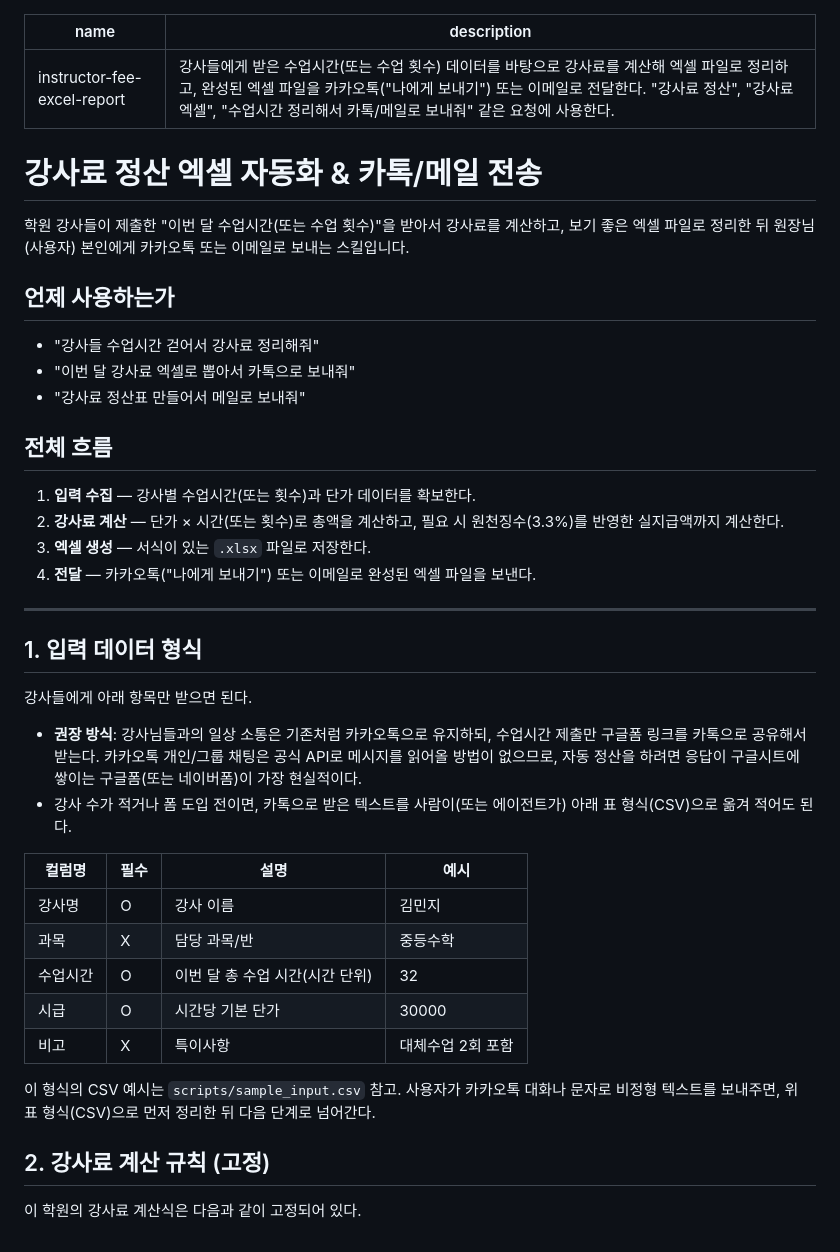
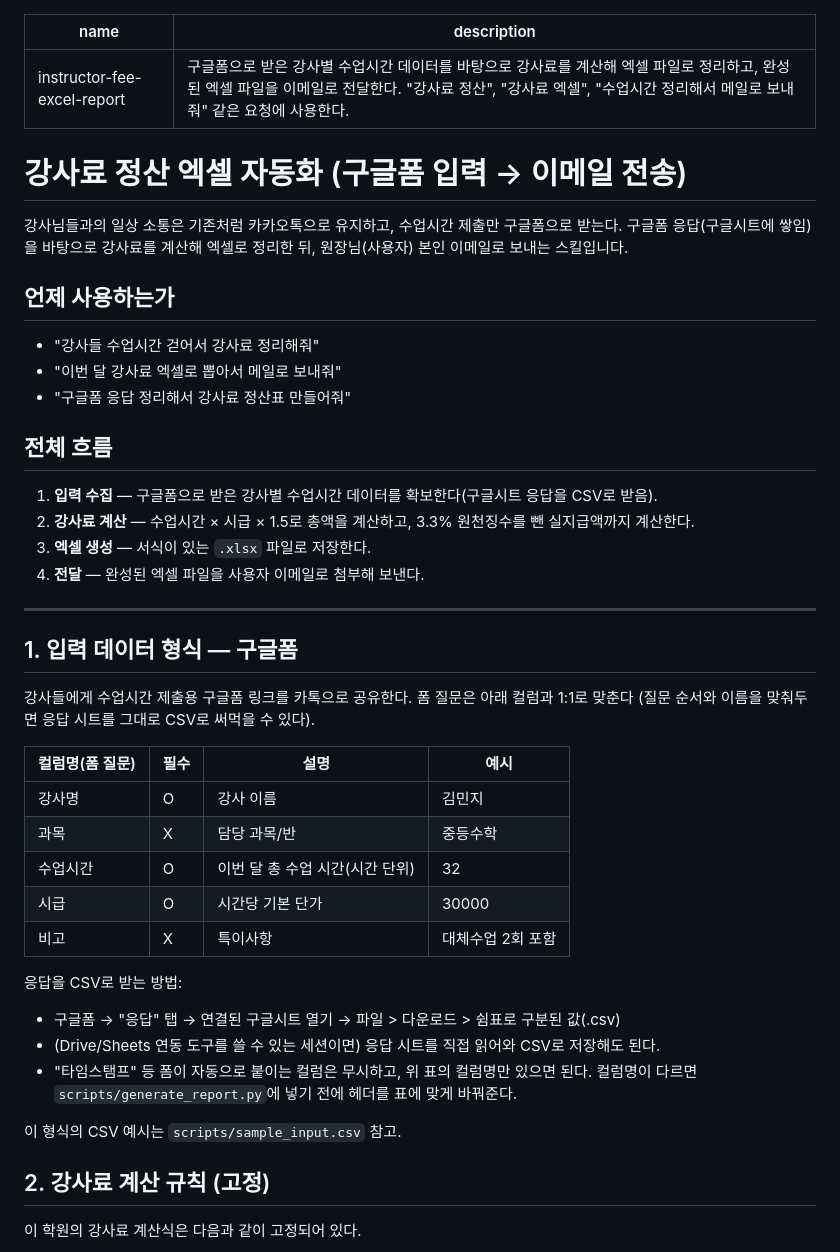
Before and after one commit to daum0809/hi-01, a Markdown page: skills/instructor-fee-excel-report/SKILL.md, the part around one of its changes. Rendered like a GitHub page.

```diff
--- a/skills/instructor-fee-excel-report/SKILL.md
+++ b/skills/instructor-fee-excel-report/SKILL.md
@@ -1,39 +1,35 @@
 ---
 name: instructor-fee-excel-report
-description: 강사들에게 받은 수업시간(또는 수업 횟수) 데이터를 바탕으로 강사료를 계산해 엑셀 파일로 정리하고, 완성된 엑셀 파일을 카카오톡("나에게 보내기") 또는 이메일로 전달한다. "강사료 정산", "강사료 엑셀", "수업시간 정리해서 카톡/메일로 보내줘" 같은 요청에 사용한다.
+description: 구글폼으로 받은 강사별 수업시간 데이터를 바탕으로 강사료를 계산해 엑셀 파일로 정리하고, 완성된 엑셀 파일을 이메일로 전달한다. "강사료 정산", "강사료 엑셀", "수업시간 정리해서 메일로 보내줘" 같은 요청에 사용한다.
 ---
 
-# 강사료 정산 엑셀 자동화 & 카톡/메일 전송
+# 강사료 정산 엑셀 자동화 (구글폼 입력 → 이메일 전송)
 
-학원 강사들이 제출한 "이번 달 수업시간(또는 수업 횟수)"을 받아서 강사료를 계산하고,
-보기 좋은 엑셀 파일로 정리한 뒤 원장님(사용자) 본인에게 카카오톡 또는 이메일로 보내는 스킬입니다.
+강사님들과의 일상 소통은 기존처럼 카카오톡으로 유지하고, 수업시간 제출만 구글폼으로 받는다.
+구글폼 응답(구글시트에 쌓임)을 바탕으로 강사료를 계산해 엑셀로 정리한 뒤, 원장님(사용자) 본인 이메일로
+보내는 스킬입니다.
 
 ## 언제 사용하는가
 
 - "강사들 수업시간 걷어서 강사료 정리해줘"
-- "이번 달 강사료 엑셀로 뽑아서 카톡으로 보내줘"
-- "강사료 정산표 만들어서 메일로 보내줘"
+- "이번 달 강사료 엑셀로 뽑아서 메일로 보내줘"
+- "구글폼 응답 정리해서 강사료 정산표 만들어줘"
 
 ## 전체 흐름
 
-1. **입력 수집** — 강사별 수업시간(또는 횟수)과 단가 데이터를 확보한다.
-2. **강사료 계산** — 단가 × 시간(또는 횟수)로 총액을 계산하고, 필요 시 원천징수(3.3%)를 반영한 실지급액까지 계산한다.
+1. **입력 수집** — 구글폼으로 받은 강사별 수업시간 데이터를 확보한다(구글시트 응답을 CSV로 받음).
+2. **강사료 계산** — 수업시간 × 시급 × 1.5로 총액을 계산하고, 3.3% 원천징수를 뺀 실지급액까지 계산한다.
 3. **엑셀 생성** — 서식이 있는 `.xlsx` 파일로 저장한다.
-4. **전달** — 카카오톡("나에게 보내기") 또는 이메일로 완성된 엑셀 파일을 보낸다.
+4. **전달** — 완성된 엑셀 파일을 사용자 이메일로 첨부해 보낸다.
 
 ---
 
-## 1. 입력 데이터 형식
+## 1. 입력 데이터 형식 — 구글폼
 
-강사들에게 아래 항목만 받으면 된다.
+강사들에게 수업시간 제출용 구글폼 링크를 카톡으로 공유한다. 폼 질문은 아래 컬럼과 1:1로 맞춘다
+(질문 순서와 이름을 맞춰두면 응답 시트를 그대로 CSV로 써먹을 수 있다).
 
-- **권장 방식**: 강사님들과의 일상 소통은 기존처럼 카카오톡으로 유지하되, 수업시간 제출만 구글폼
-  링크를 카톡으로 공유해서 받는다. 카카오톡 개인/그룹 채팅은 공식 API로 메시지를 읽어올 방법이 없으므로,
-  자동 정산을 하려면 응답이 구글시트에 쌓이는 구글폼(또는 네이버폼)이 가장 현실적이다.
-- 강사 수가 적거나 폼 도입 전이면, 카톡으로 받은 텍스트를 사람이(또는 에이전트가) 아래 표 형식(CSV)으로
-  옮겨 적어도 된다.
-
-| 컬럼명 | 필수 | 설명 | 예시 |
+| 컬럼명(폼 질문) | 필수 | 설명 | 예시 |
 | --- | --- | --- | --- |
 | 강사명 | O | 강사 이름 | 김민지 |
 | 과목 | X | 담당 과목/반 | 중등수학 |
@@ -41,8 +37,13 @@ description: 강사들에게 받은 수업시간(또는 수업 횟수) 데이터
 | 시급 | O | 시간당 기본 단가 | 30000 |
 | 비고 | X | 특이사항 | 대체수업 2회 포함 |
 
-이 형식의 CSV 예시는 `scripts/sample_input.csv` 참고. 사용자가 카카오톡 대화나 문자로 비정형 텍스트를
-보내주면, 위 표 형식(CSV)으로 먼저 정리한 뒤 다음 단계로 넘어간다.
+응답을 CSV로 받는 방법:
+- 구글폼 → "응답" 탭 → 연결된 구글시트 열기 → 파일 > 다운로드 > 쉼표로 구분된 값(.csv)
+- (Drive/Sheets 연동 도구를 쓸 수 있는 세션이면) 응답 시트를 직접 읽어와 CSV로 저장해도 된다.
+- "타임스탬프" 등 폼이 자동으로 붙이는 컬럼은 무시하고, 위 표의 컬럼명만 있으면 된다. 컬럼명이 다르면
+  `scripts/generate_report.py`에 넣기 전에 헤더를 표에 맞게 바꿔준다.
+
+이 형식의 CSV 예시는 `scripts/sample_input.csv` 참고.
 
 ## 2. 강사료 계산 규칙 (고정)
 
```
Also changed, not shown: other parts of skills/instructor-fee-excel-report/SKILL.md (+17 -55 lines).
